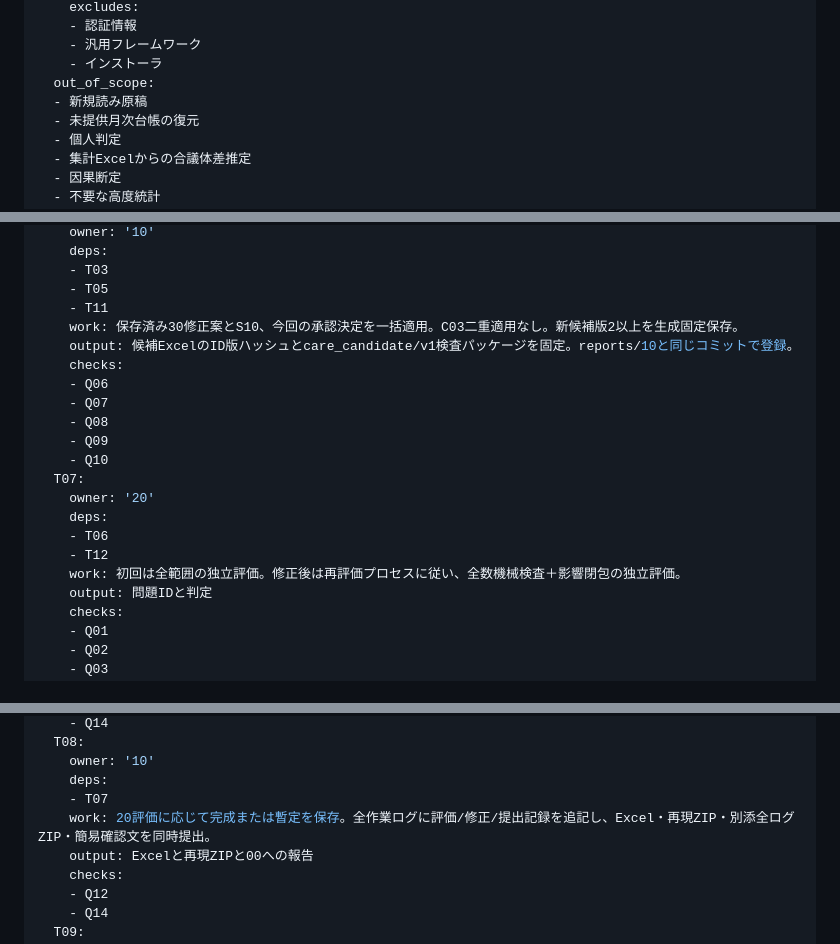
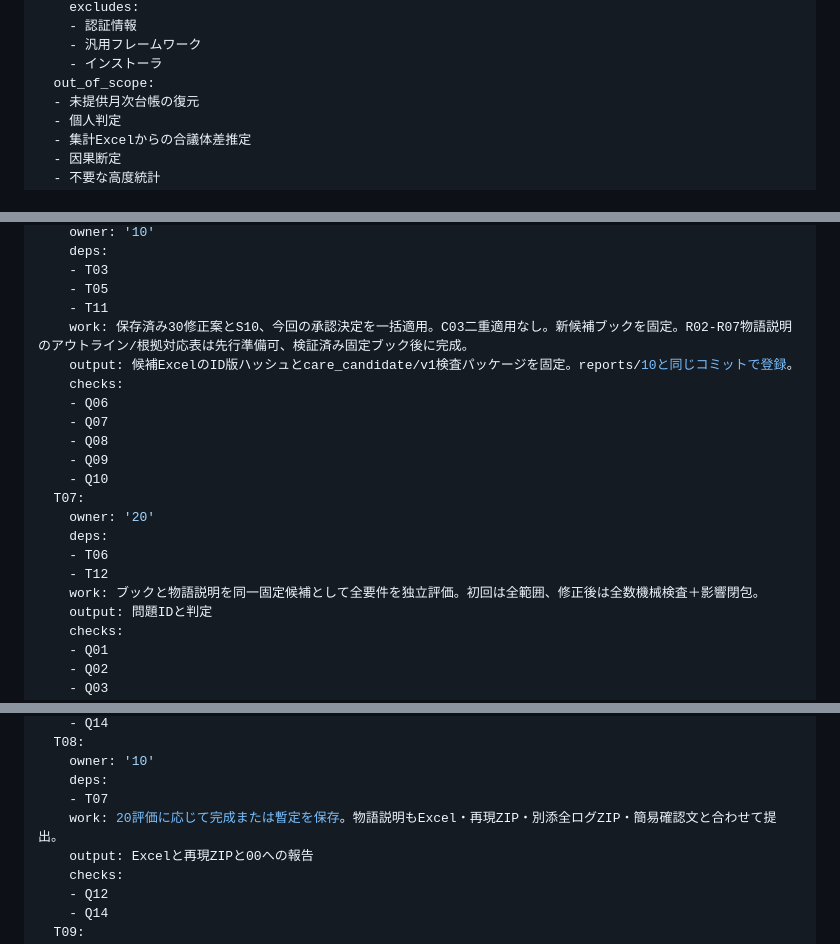
Before and after one commit to myonmyon545-cell/-, a Markdown page: care-insurance-analysis/PLAN.md, 3 parts joined by grey strips. Rendered like a GitHub page.

```diff
--- a/care-insurance-analysis/PLAN.md
+++ b/care-insurance-analysis/PLAN.md
@@ -439,7 +439,6 @@ outputs:
     - 汎用フレームワーク
     - インストーラ
   out_of_scope:
-  - 新規読み原稿
   - 未提供月次台帳の復元
   - 個人判定
   - 集計Excelからの合議体差推定
@@ -790,7 +789,7 @@ execution:
     - T03
     - T05
     - T11
-    work: 保存済み30修正案とS10、今回の承認決定を一括適用。C03二重適用なし。新候補版2以上を生成固定保存。
+    work: 保存済み30修正案とS10、今回の承認決定を一括適用。C03二重適用なし。新候補ブックを固定。R02-R07物語説明のアウトライン/根拠対応表は先行準備可、検証済み固定ブック後に完成。
     output: 候補ExcelのID版ハッシュとcare_candidate/v1検査パッケージを固定。reports/10と同じコミットで登録。
     checks:
     - Q06
@@ -803,7 +802,7 @@ execution:
     deps:
     - T06
     - T12
-    work: 初回は全範囲の独立評価。修正後は再評価プロセスに従い、全数機械検査＋影響閉包の独立評価。
+    work: ブックと物語説明を同一固定候補として全要件を独立評価。初回は全範囲、修正後は全数機械検査＋影響閉包。
     output: 問題IDと判定
     checks:
     - Q01
@@ -824,7 +823,7 @@ execution:
     owner: '10'
     deps:
     - T07
-    work: 20評価に応じて完成または暫定を保存。全作業ログに評価/修正/提出記録を追記し、Excel・再現ZIP・別添全ログZIP・簡易確認文を同時提出。
+    work: 20評価に応じて完成または暫定を保存。物語説明もExcel・再現ZIP・別添全ログZIP・簡易確認文と合わせて提出。
     output: Excelと再現ZIPと00への報告
     checks:
     - Q12
```
Also changed, not shown: other parts of care-insurance-analysis/PLAN.md (+50 -6 lines).
